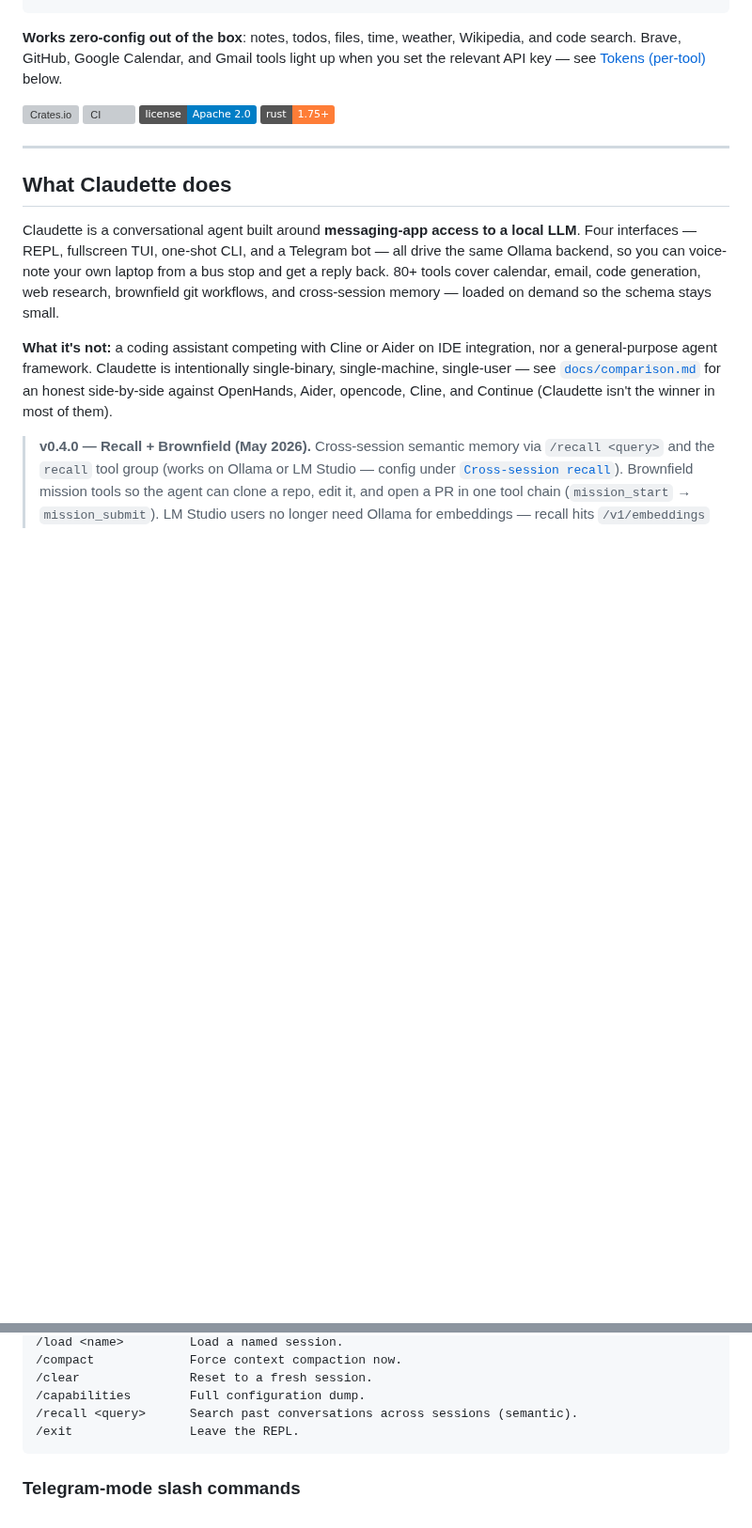
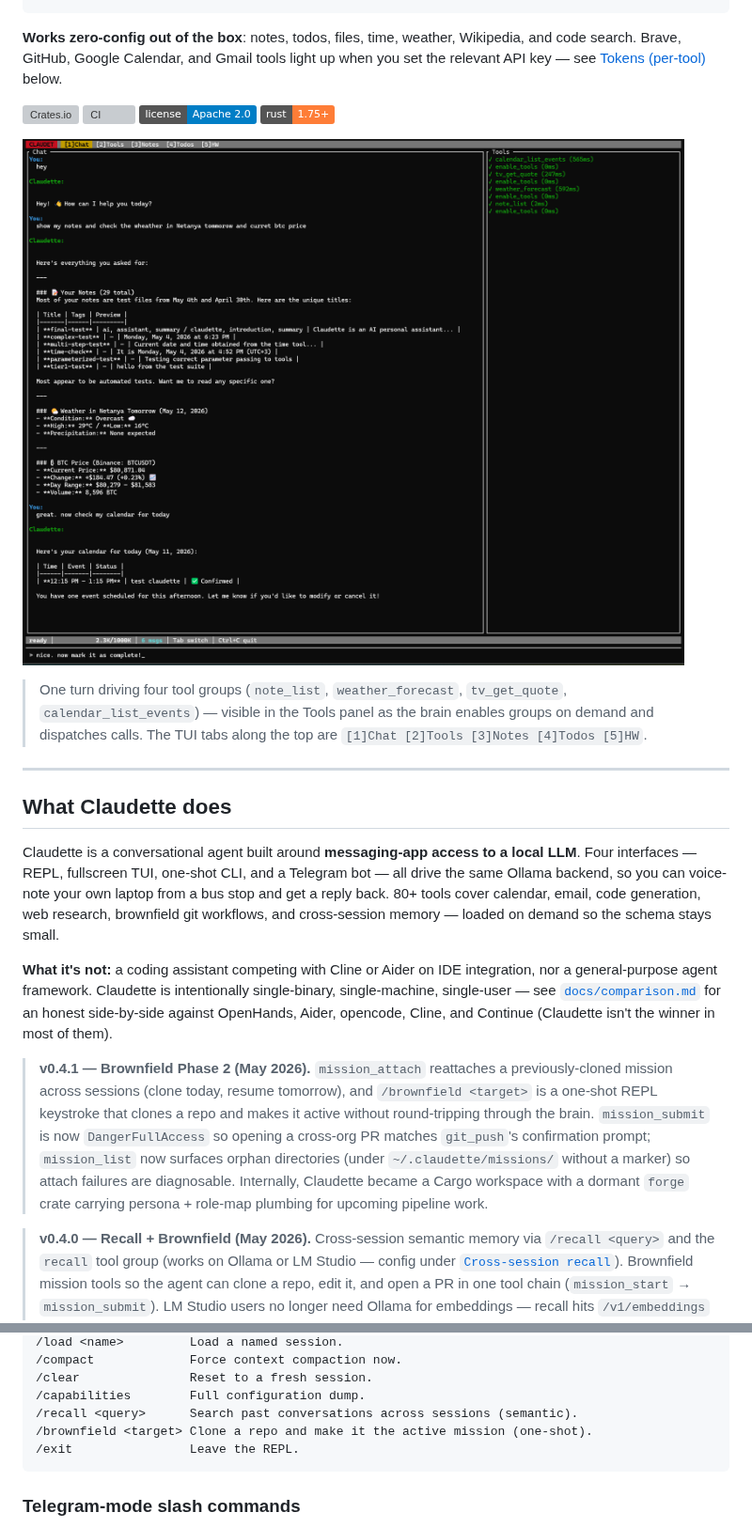
Before and after one commit to mrdushidush/claudette, a Markdown page: README.md, 2 parts joined by grey strips. Shown at 94% size. Rendered like a GitHub page; pictures changed too: docs/images/claudette-tui.png (added); badges without logos; blank space fills up the shorter version; grey boxes are pictures that could not be loaded.

````diff
--- a/README.md
+++ b/README.md
@@ -16,6 +16,10 @@ claudette                                   # interactive REPL
 [![Apache 2.0](https://img.shields.io/badge/license-Apache%202.0-blue.svg)](LICENSE)
 [![Rust 1.75+](https://img.shields.io/badge/rust-1.75%2B-orange.svg)](https://www.rust-lang.org)
 
+![Claudette TUI — chat + live tool-call panel side-by-side, one turn covering notes, weather, BTC price, and calendar](docs/images/claudette-tui.png)
+
+> One turn driving four tool groups (`note_list`, `weather_forecast`, `tv_get_quote`, `calendar_list_events`) — visible in the Tools panel as the brain enables groups on demand and dispatches calls. The TUI tabs along the top are `[1]Chat [2]Tools [3]Notes [4]Todos [5]HW`.
+
 ---
 
 ## What Claudette does
@@ -23,6 +27,8 @@ claudette                                   # interactive REPL
 Claudette is a conversational agent built around **messaging-app access to a local LLM**. Four interfaces — REPL, fullscreen TUI, one-shot CLI, and a Telegram bot — all drive the same Ollama backend, so you can voice-note your own laptop from a bus stop and get a reply back. 80+ tools cover calendar, email, code generation, web research, brownfield git workflows, and cross-session memory — loaded on demand so the schema stays small.
 
 **What it's not:** a coding assistant competing with Cline or Aider on IDE integration, nor a general-purpose agent framework. Claudette is intentionally single-binary, single-machine, single-user — see [`docs/comparison.md`](docs/comparison.md) for an honest side-by-side against OpenHands, Aider, opencode, Cline, and Continue (Claudette isn't the winner in most of them).
+
+> **v0.4.1 — Brownfield Phase 2 (May 2026).** `mission_attach` reattaches a previously-cloned mission across sessions (clone today, resume tomorrow), and `/brownfield <target>` is a one-shot REPL keystroke that clones a repo and makes it active without round-tripping through the brain. `mission_submit` is now `DangerFullAccess` so opening a cross-org PR matches `git_push`'s confirmation prompt; `mission_list` now surfaces orphan directories (under `~/.claudette/missions/` without a marker) so attach failures are diagnosable. Internally, Claudette became a Cargo workspace with a dormant `forge` crate carrying persona + role-map plumbing for upcoming pipeline work.
 
 > **v0.4.0 — Recall + Brownfield (May 2026).** Cross-session semantic memory via `/recall <query>` and the `recall` tool group (works on Ollama or LM Studio — config under [`Cross-session recall`](#cross-session-recall)). Brownfield mission tools so the agent can clone a repo, edit it, and open a PR in one tool chain (`mission_start` → `mission_submit`). LM Studio users no longer need Ollama for embeddings — recall hits `/v1/embeddings` directly.
 
@@ -280,6 +288,7 @@ Run `claudette --help` for the authoritative reference. Summary:
 /clear               Reset to a fresh session.
 /capabilities        Full configuration dump.
 /recall <query>      Search past conversations across sessions (semantic).
+/brownfield <target> Clone a repo and make it the active mission (one-shot).
 /exit                Leave the REPL.
 ```
 
````
Also changed, not shown: other parts of README.md (+13 -7 lines), docs/images/claudette-tui-desktop.png (added).
